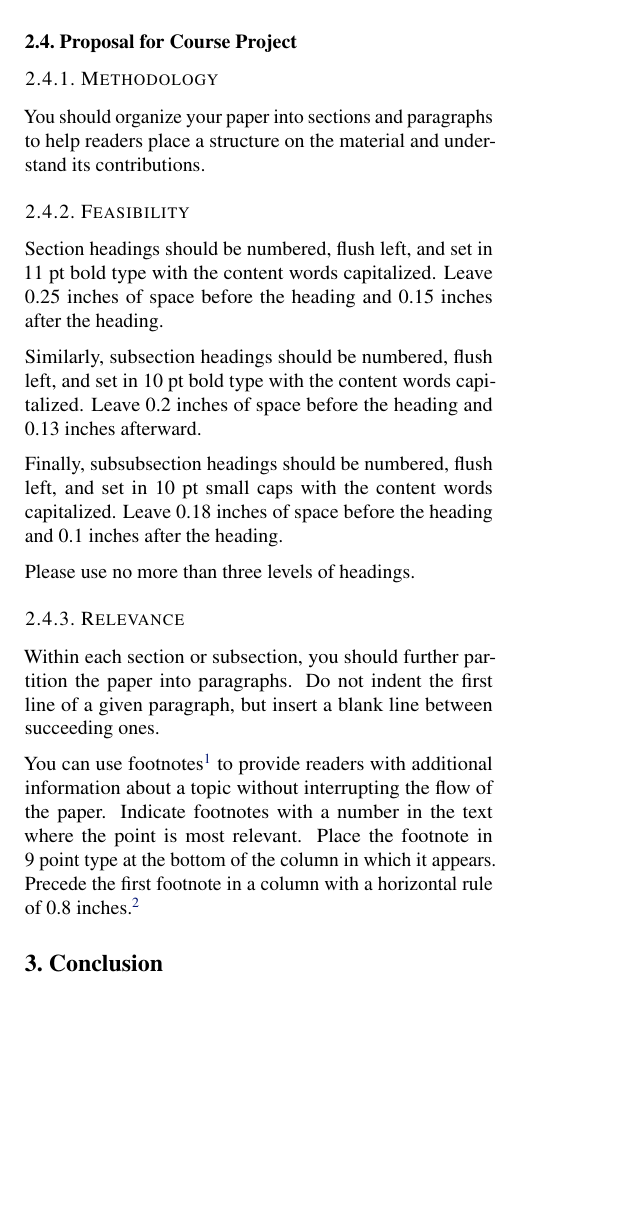
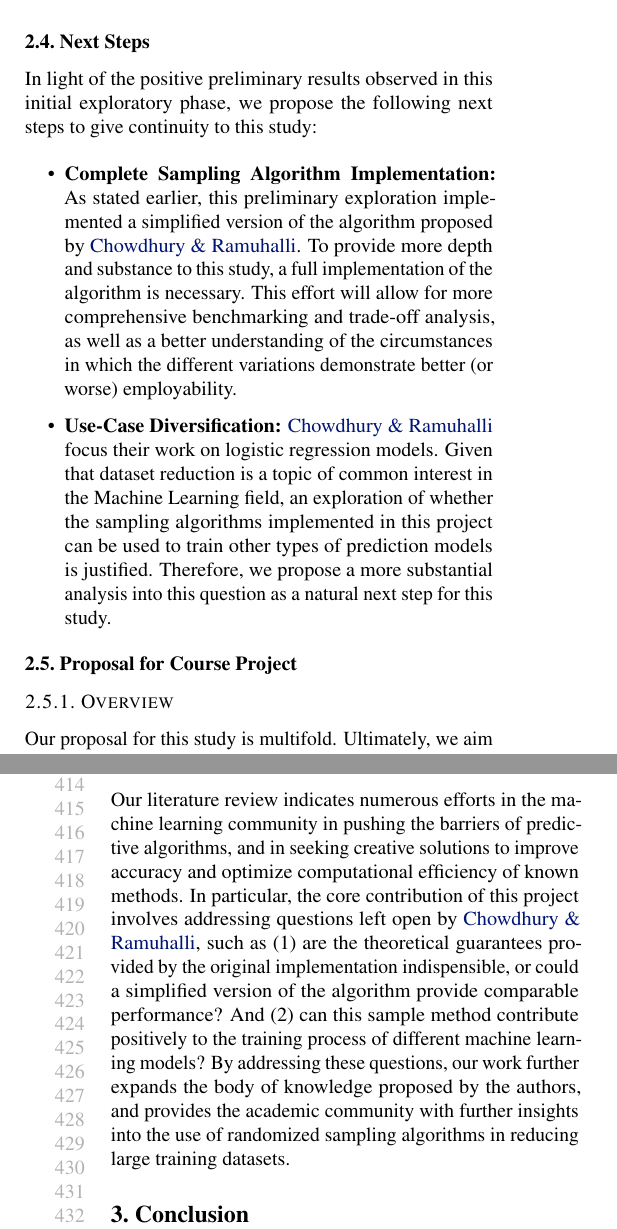
Before and after one commit to luizparente/logistic-regression, a LaTeX paper (paper/PRELIMINARY_a_simplified_approach.tex): part of one column of page 7 of 11 before the commit and two parts of the columns of pages 7 and 8 of 12 after it, the two joined at a grey line, cut at the place of the change, the shorter picture padded with empty space. Compiled offline with pdfLaTeX.

Commit message:
adding project proposal.

```diff
--- a/paper/PRELIMINARY_a_simplified_approach.tex
+++ b/paper/PRELIMINARY_a_simplified_approach.tex
@@ -170,7 +170,7 @@ Another aspect that could have been addressed more thoroughly is the relationshi
 
 \section{Implementation}
 
-In order to evaluate the impacts of the sampling algorithm proposed by \citeauthor{chow24}, as well as the variations proposed by this study, we present the implementation efforts described in this section.
+In order to evaluate the impacts of the sampling algorithm proposed by \citeauthor{chow24} \cite{chow24}, as well as the simplified version proposed by this study, we present the implementation efforts described in this section.
 
 \subsection{Baseline Setup: Slow Logistic Regression}
 
@@ -284,3 +283,4 @@ To better analyze the algorithm and assess its transportability to different pre
+To better analyze the algorithm and assess its transportability to different prediction models, we encapsulate our first implementation attempt, which is provided in Python code, in class \texttt{BasicLeverageScoresSampler}. This class represents the first iteration of the randomized sampling algorithm on which this study is focused. However, this version \textbf{simplifies} the paper's approach. Such simplification will be useful later when benchmarking different implementations and analyzing trade-offs.
 
 
 \subsubsection{Leverage Scores Calculation}
@@ -325,51 +325,45 @@ We also acknowledge the trade-offs between simplicity and accuracy:
 \end{itemize}
 
 
+\subsection{Initial Results}
+
+...
+
 \subsection{Next Steps}
 
-...
+In light of the positive preliminary results observed in this initial exploratory phase, we propose the following next steps to give continuity to this study:
+\begin{itemize}
+
+ \item \textbf{Complete Sampling Algorithm Implementation:} As stated earlier, this preliminary exploration implemented a simplified version of the algorithm proposed by \citeauthor{chow24}. To provide more depth and substance to this study, a full implementation of the algorithm is necessary. This effort will allow for more comprehensive benchmarking and trade-off analysis, as well as a better understanding of the circumstances in which the different variations demonstrate better (or worse) employability.
+
+\item \textbf{Use-Case Diversification:} \citeauthor{chow24} focus their work on logistic regression models. Given that dataset reduction is a topic of common interest in the Machine Learning field, an exploration of whether the sampling algorithms implemented in this project can be used to train other types of prediction models is justified. Therefore, we propose a more substantial analysis into this question as a natural next step for this study.
+
+\end{itemize}
 
 
 \subsection{Proposal for Course Project}
 
+\subsubsection{Overview}
+
+Our proposal for this study is multifold. Ultimately, we aim to provide (1) an implementation of the full sampling algorithm as originally proposed by \citeauthor{chow24}, (2) a simplified version that aims to strike a reasonable balance between computational performance and prediction accuracy, and (3) an empirical evaluation of the technical feasibility of employing the sampling algorithms implemented here on the training process of other types of prediction models beyond logistic regression.
+
 \subsubsection{Methodology}
 
-You should organize your paper into sections and paragraphs to help
-readers place a structure on the material and understand its
-contributions.
+To achieve the aforementioned goals, a thorough benchmark is necessary to evaluate how the simplified algorithm performs relative to the full implementation in diverse datasets. To keep comparisons objective, we will focus on select metrics such as \textbf{accuracy} and \textbf{training time}.
+
+Moreover, each algorithm-dataset combination will be run an adequate number of times (e.g., 20 times), and the key metrics are to be captured each time. Performance comparisons will be made with average values. This practice will allow for more consistent performance analysis across implementations. Specifically, the simplified and complete versions of the algorithms will be tested with different databases, such as those used by \citeauthor{chow24}, and also well-known open-source datasets, such as the Breast Cancer Wisconsin (Diagnostic) Data Set.
+
+Lastly, we will assess whether the sampling algorithms contribute positively or negatively when used to train different prediction models beyond binary classification. At this preliminary stage, the types of predictions scoped for further exploration are \textbf{to be defined}.
+
 
 \subsubsection{Feasibility}
 
-Section headings should be numbered, flush left, and set in 11~pt bold
-type with the content words capitalized. Leave 0.25~inches of space
-before the heading and 0.15~inches after the heading.
+Given the empirical nature of this study, the project so far has demonstrated to be technically feasible, from an implementation standpoint. The paper \cite{chow24} provides a thorough review of the mathematical background, as well as detailed information behind the algorithm's rationale and theoretical foundations. Additionally, the authors provide their own implementation in Python code, which is publicly available and may be used for benchmarking as part of this study.
 
-Similarly, subsection headings should be numbered, flush left, and set
-in 10~pt bold type with the content words capitalized. Leave
-0.2~inches of space before the heading and 0.13~inches afterward.
-
-Finally, subsubsection headings should be numbered, flush left, and
-set in 10~pt small caps with the content words capitalized. Leave
-0.18~inches of space before the heading and 0.1~inches after the
-heading.
-
-Please use no more than three levels of headings.
 
 \subsubsection{Relevance}
 
-Within each section or subsection, you should further partition the
-paper into paragraphs. Do not indent the first line of a given
-paragraph, but insert a blank line between succeeding ones.
-
-You can use footnotes\footnote{Footnotes
-should be complete sentences.} to provide readers with additional
-information about a topic without interrupting the flow of the paper.
-Indicate footnotes with a number in the text where the point is most
-relevant. Place the footnote in 9~point type at the bottom of the
-column in which it appears. Precede the first footnote in a column
-with a horizontal rule of 0.8~inches.\footnote{Multiple footnotes can
-appear in each column, in the same order as they appear in the text,
-but spread them across columns and pages if possible.}
+Our literature review indicates numerous efforts in the machine learning community in pushing the barriers of predictive algorithms, and in seeking creative solutions to improve accuracy and optimize computational efficiency of known methods. In particular, the core contribution of this project involves addressing questions left open by \citeauthor{chow24}, such as (1) are the theoretical guarantees provided by the original implementation indispensible, or could a simplified version of the algorithm provide comparable performance? And (2) can this sample method contribute positively to the training process of different machine learning models? By addressing these questions, our work further expands the body of knowledge proposed by the authors, and provides the academic community with further insights into the use of randomized sampling algorithms in reducing large training datasets.
 
 \begin{figure}[ht]
 \vskip 0.2in
```
Also changed, not shown: paper/PRELIMINARY_a_simplified_approach.tex (5 more changed lines), 1 other file.
